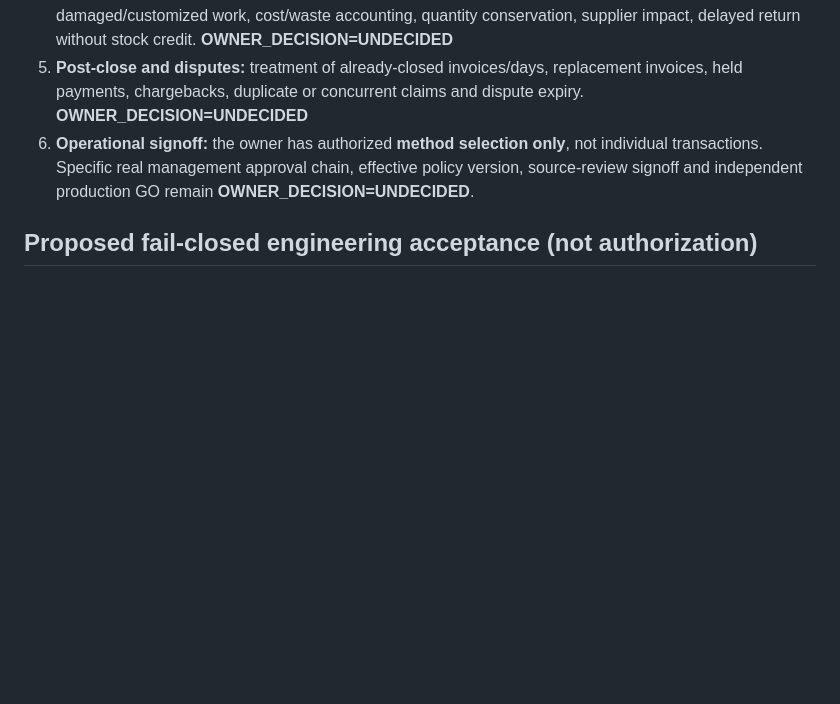
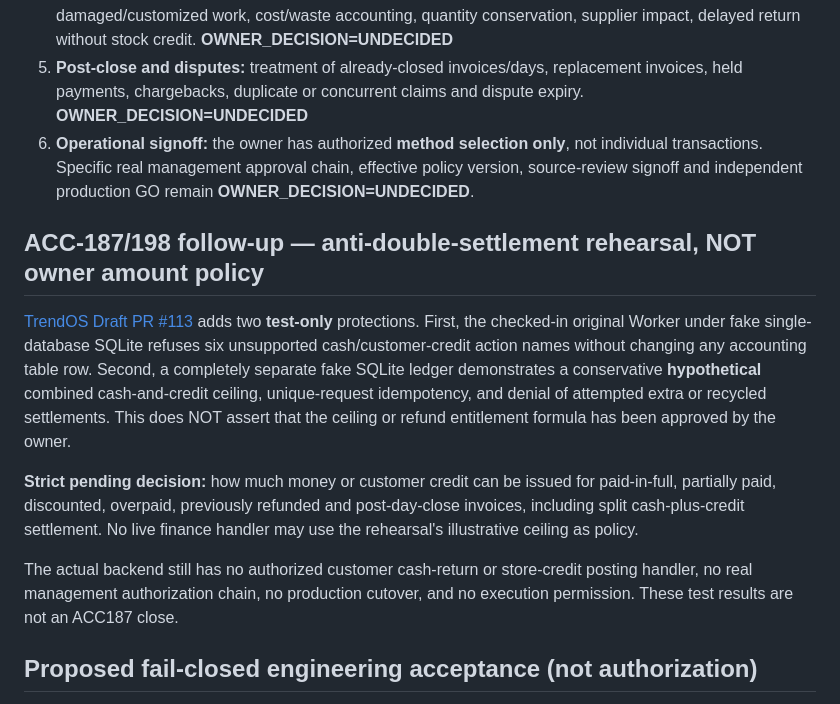
Before and after one commit to fawakhry/EasyStore, a Markdown page: docs/accounting/ACC187_CUSTOMER_REFUND_OWNER_DECISION_PENDING_NO_GO_20261012.md, the part around the change. Drawn GitHub-style; blank space fills up the shorter version.

Commit message:
docs(acc187): clarify synthetic cash/credit anti-duplication rehearsal is NOT approved refund amount policy

```diff
--- a/docs/accounting/ACC187_CUSTOMER_REFUND_OWNER_DECISION_PENDING_NO_GO_20261012.md
+++ b/docs/accounting/ACC187_CUSTOMER_REFUND_OWNER_DECISION_PENDING_NO_GO_20261012.md
@@ -52,6 +52,14 @@ The following requirements remain **UNDECIDED** and require separate decisions b
 5. **Post-close and disputes:** treatment of already-closed invoices/days, replacement invoices, held payments, chargebacks, duplicate or concurrent claims and dispute expiry. **OWNER_DECISION=UNDECIDED**
 6. **Operational signoff:** the owner has authorized **method selection only**, not individual transactions. Specific real management approval chain, effective policy version, source-review signoff and independent production GO remain **OWNER_DECISION=UNDECIDED**.
 
+## ACC-187/198 follow-up — anti-double-settlement rehearsal, NOT owner amount policy
+
+[TrendOS Draft PR #113](https://github.com/fawakhry/TrendOs/pull/113) adds two **test-only** protections. First, the checked-in original Worker under fake single-database SQLite refuses six unsupported cash/customer-credit action names without changing any accounting table row. Second, a completely separate fake SQLite ledger demonstrates a conservative **hypothetical** combined cash-and-credit ceiling, unique-request idempotency, and denial of attempted extra or recycled settlements. This does NOT assert that the ceiling or refund entitlement formula has been approved by the owner.
+
+**Strict pending decision:** how much money or customer credit can be issued for paid-in-full, partially paid, discounted, overpaid, previously refunded and post-day-close invoices, including split cash-plus-credit settlement. No live finance handler may use the rehearsal's illustrative ceiling as policy.
+
+The actual backend still has no authorized customer cash-return or store-credit posting handler, no real management authorization chain, no production cutover, and no execution permission. These test results are not an ACC187 close.
+
 ## Proposed fail-closed engineering acceptance (not authorization)
 Before refund handling can be marked ACC187 complete, source-only tests should exercise real native Worker logic against invented SQLite for full/partial/zero/overpaid refunds, denied unauthorized roles, duplicate IDempotency keys, concurrent refund caps, negative stock refusal, account/cash/stock/ledger atomicity, and reversal after day close. Tests must show compensated transactions rather than destructive invoice deletion, original lineage and immutable audit proof. A separate owner-approved acceptance is still required for real funds.
 
```
